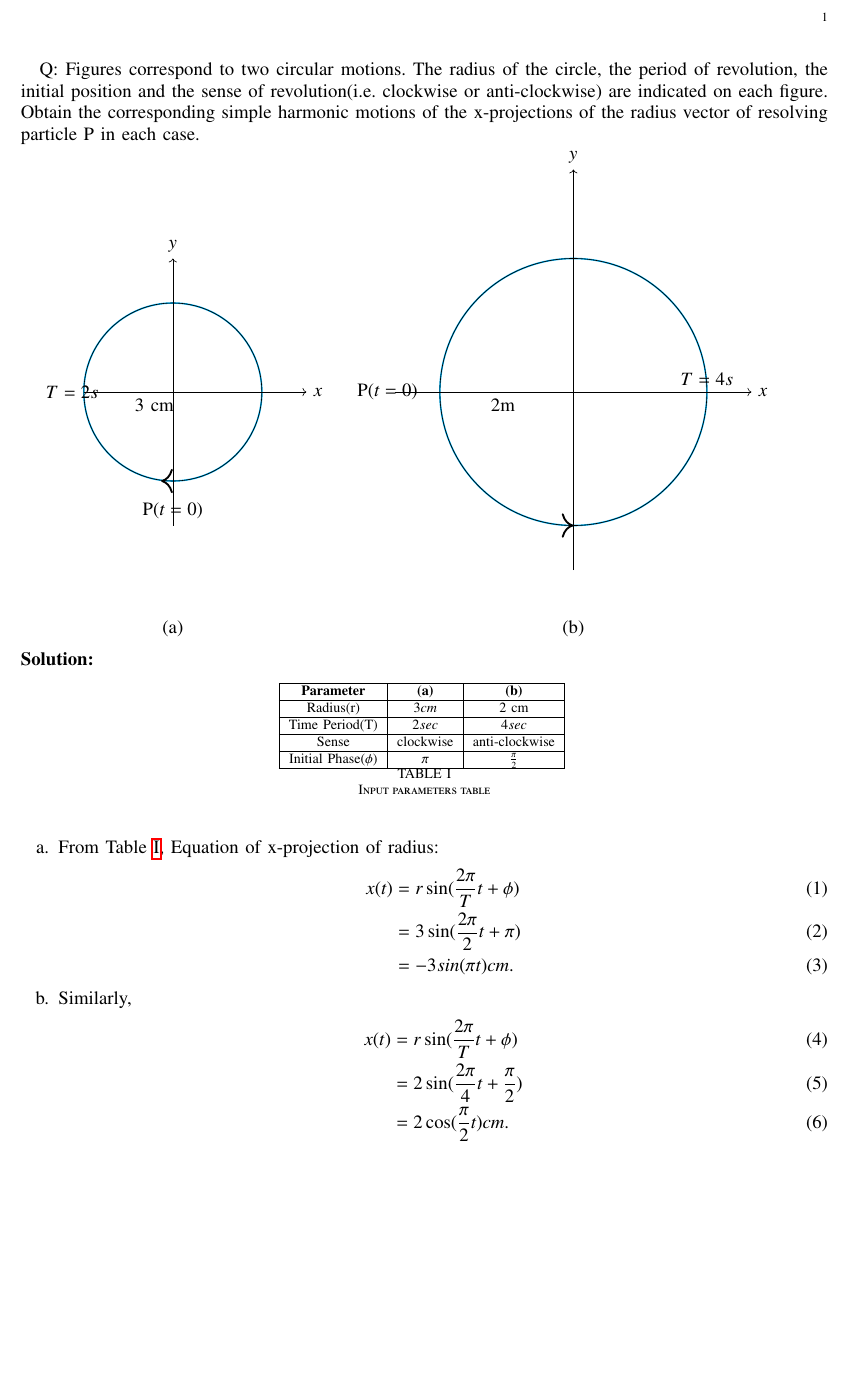
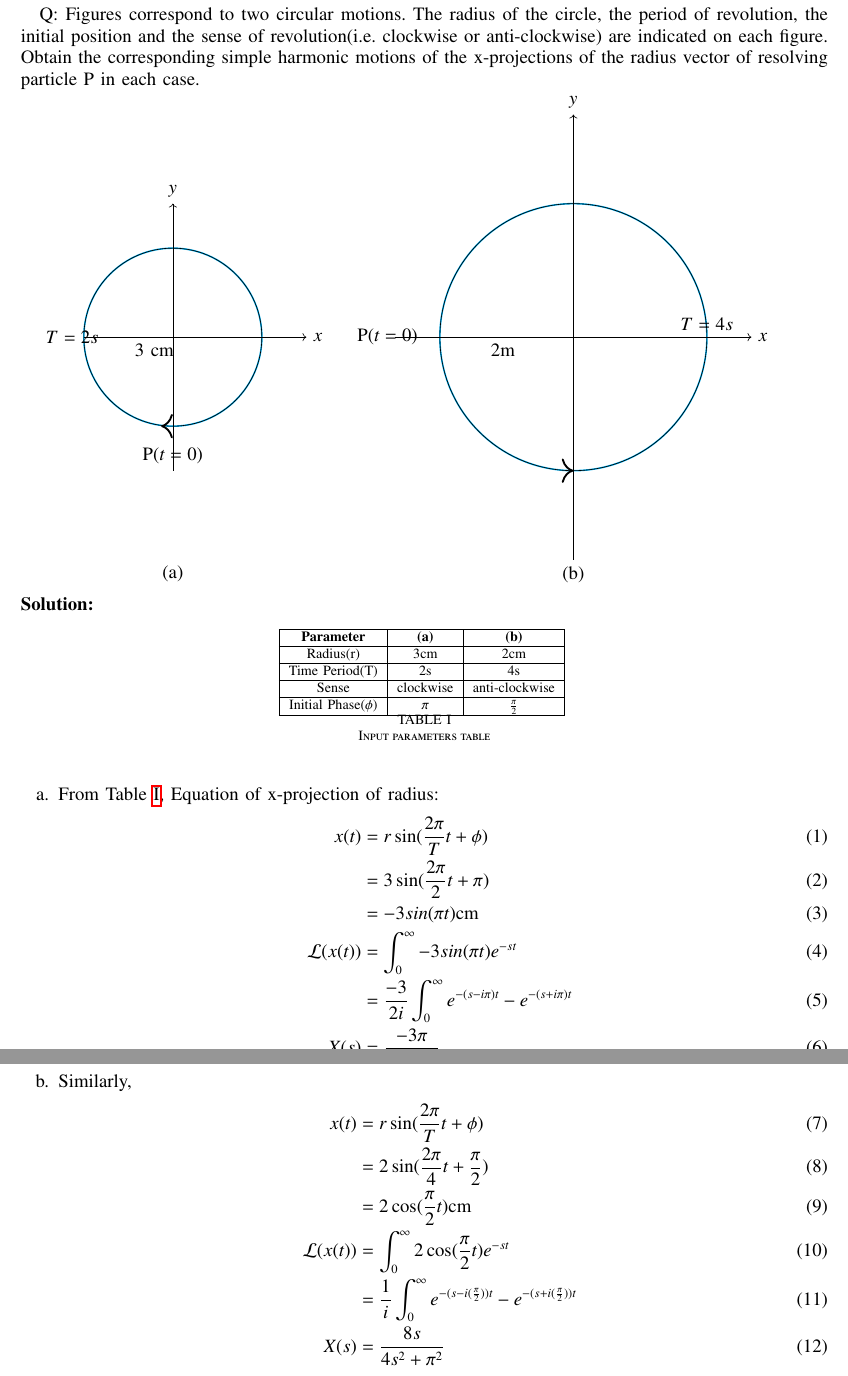
Before and after one commit to Mohana1111/signals-and-systems, a LaTeX paper (ncert/analog/11/14/11/1.tex, which reads ncert/analog/11/14/11/figs/qfig.tex, ncert/analog/11/14/11/tables/tab1.tex): part of the page before the commit and two parts of pages 1 and 2 of 2 after it, the two joined at a grey line, cut at the place of the change, the shorter picture padded with empty space. Compiled offline with pdfLaTeX; a missing font is replaced by an installed copy or a similar font; a LaTeX package or settings file that is missing is left out.

Commit message:
Add files via upload

```diff
--- a/ncert/analog/11/14/11/1.tex
+++ b/ncert/analog/11/14/11/1.tex
@@ -134,13 +134,19 @@ Equation of x-projection of radius:
 \begin{align}
 x(t) &= r\sin(\frac{2\pi}{T}t + \phi) \\
 	&= 3\sin(\frac{2\pi}{2}t + \pi) \\
-	&= -3sin(\pi{t}) cm.
+	&= -3sin(\pi{t})\text{cm} \\
+	\mathcal{L}{\brak{x(t)}} &= \int_{0}^{\infty} -3sin(\pi{t})e^{-st}\ \\
+	&= \frac{-3}{2i} \int_{0}^{\infty} e^{-(s-i\pi)t} - e^{-(s+i\pi)t}\ \\
+	X(s) &= \frac{-3\pi}{s^{2}+\pi^{2}}
 \end{align}
 \item Similarly,
 \begin{align}
 x(t) &= r\sin(\frac{2\pi}{T}t + \phi) \\
 	&= 2\sin(\frac{2\pi}{4}t + \frac{\pi}{2}) \\
-	&= 2\cos(\frac{\pi}{2}t) cm.
+	&= 2\cos(\frac{\pi}{2}t)\text{cm} \\
+	\mathcal{L}{\brak{x(t)}} &= \int_{0}^{\infty} 2\cos(\frac{\pi}{2}t)e^{-st}\ \\
+	&= \frac{1}{i} \int_{0}^{\infty} e^{-(s-i(\frac{\pi}{2}))t} - e^{-(s+i(\frac{\pi}{2}))t}\ \\
+	X(s) &= \frac{8s}{4s^{2}+\pi^{2}}
 	\end{align}
 	\end{enumerate}
 \end{document}
--- a/ncert/analog/11/14/11/figs/qfig.tex
+++ b/ncert/analog/11/14/11/figs/qfig.tex
@@ -12,7 +12,7 @@
     \draw[cyan, line width=1pt] (12,5) circle [radius=3]; % Circumference in red with a 1pt line width
 	\draw[postaction={decorate,decoration={markings,mark=at position 0.75 with {\arrow[scale=3]{>}}}}] (12,5) circle [radius=3];
     \draw[->] (8,5) -- (16,5) node[right]{$x$}; % X-axis with arrow and label
-	\draw[->] (12,1) -- (12,10) node[above]{$y$}; % Y-axis with arrow and label
+	\draw[->] (12,0) -- (12,10) node[above]{$y$}; % Y-axis with arrow and label
 	\node[right] at (7,5) {P($t=0$)}; % Variable at the end of the x-axis
  11     \node[above] at (15,5) {$T=4s$}; %Parameter at the end of the x-axis
 	\node[below right] at (10,5){2m}; % Radius label next to the x-axis
--- a/ncert/analog/11/14/11/tables/tab1.tex
+++ b/ncert/analog/11/14/11/tables/tab1.tex
@@ -3,9 +3,9 @@
         \hline
         \textbf{Parameter} & \textbf{(a)} & \textbf{(b)} \\
         \hline
-	Radius(r) & $3 cm$ & 2 cm \\
+	Radius(r) & $3\text{cm}$ & $2\text{cm}$ \\
         \hline
-	Time Period(T) & $2 sec$ & $4 sec$ \\
+	Time Period(T) & $2\text{s}$ & $4\text{s}$ \\
 	\hline
 	Sense & clockwise & anti-clockwise\\
 	\hline
```
Also changed, not shown: ncert/analog/11/14/11/1.pdf, 3 other files.
